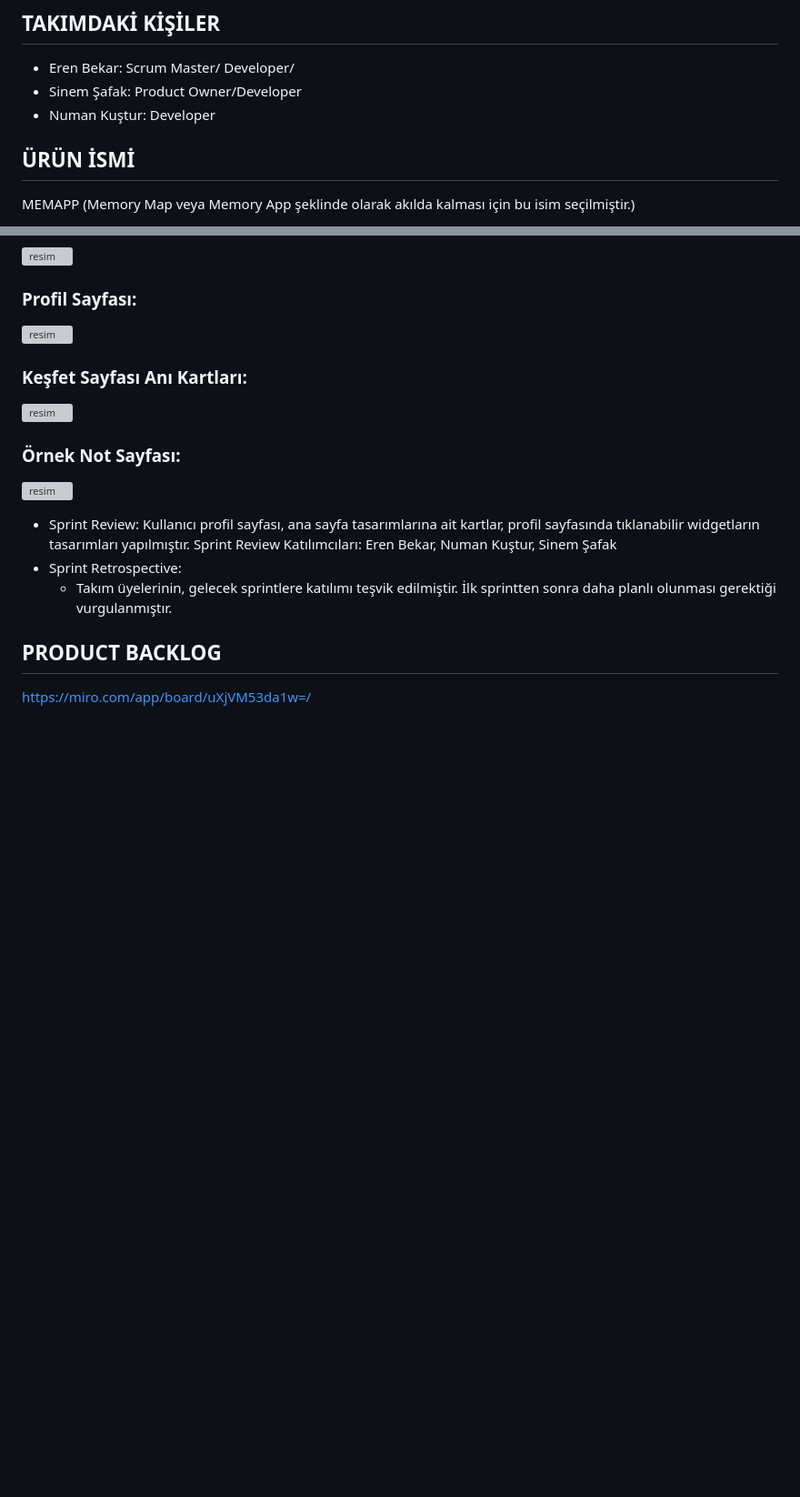
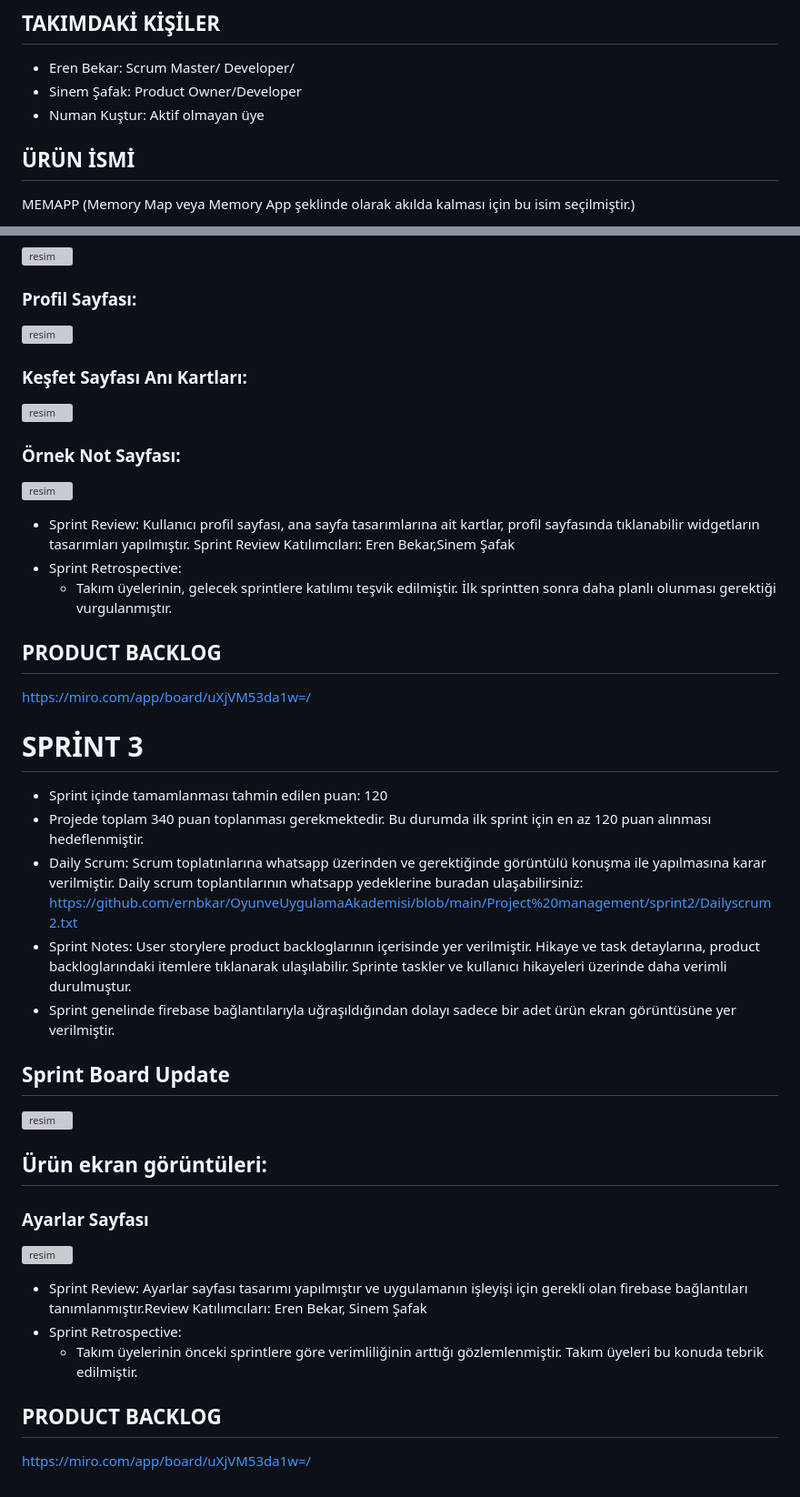
Before and after one commit to ernbkar/OyunveUygulamaAkademisi, a Markdown page: README.md, 2 parts joined by grey strips. Shown: that part at 91% size. GitHub-like rendering; blank space fills up the shorter version; grey boxes are pictures that could not be loaded.

Commit message:
Update README.md
readme updated

```diff
--- a/README.md
+++ b/README.md
@@ -8,7 +8,7 @@ https://miro.com/app/board/uXjVM9wkNe0=/#tpicker-content
 ## TAKIMDAKİ KİŞİLER
 - Eren Bekar: Scrum Master/ Developer/
 - Sinem Şafak: Product Owner/Developer
-- Numan Kuştur: Developer
+- Numan Kuştur: Aktif olmayan üye
 
 ## ÜRÜN İSMİ
 MEMAPP (Memory Map veya Memory App şeklinde olarak akılda kalması için bu isim seçilmiştir.)
@@ -73,8 +73,28 @@ MEMAPP, kişilerin gezdikleri yerlerdeki anılarını saklayabileceği ve bu an
   ![resim](https://github.com/ernbkar/OyunveUygulamaAkademisi/assets/92184715/8c23efee-92fb-43b8-9c02-a1d5b7a90d4c)
 
 
-  - Sprint Review: Kullanıcı profil sayfası, ana sayfa tasarımlarına ait kartlar, profil sayfasında tıklanabilir widgetların tasarımları yapılmıştır. Sprint Review Katılımcıları: Eren Bekar, Numan Kuştur, Sinem Şafak
+  - Sprint Review: Kullanıcı profil sayfası, ana sayfa tasarımlarına ait kartlar, profil sayfasında tıklanabilir widgetların tasarımları yapılmıştır. Sprint Review Katılımcıları: Eren Bekar,Sinem Şafak
   - Sprint Retrospective:
     * Takım üyelerinin, gelecek sprintlere katılımı teşvik edilmiştir. İlk sprintten sonra daha planlı olunması gerektiği vurgulanmıştır.
 ## PRODUCT BACKLOG
 https://miro.com/app/board/uXjVM53da1w=/
+
+# SPRİNT 3
+  - Sprint içinde tamamlanması tahmin edilen puan: 120
+  - Projede toplam 340 puan toplanması gerekmektedir. Bu durumda ilk sprint için en az 120 puan alınması hedeflenmiştir.
+  - Daily Scrum: Scrum toplatınlarına whatsapp üzerinden ve gerektiğinde görüntülü konuşma ile yapılmasına karar verilmiştir. Daily scrum toplantılarının whatsapp yedeklerine buradan ulaşabilirsiniz: https://github.com/ernbkar/OyunveUygulamaAkademisi/blob/main/Project%20management/sprint2/Dailyscrum2.txt
+  - Sprint Notes: User storylere product backloglarının içerisinde yer verilmiştir. Hikaye ve task detaylarına, product backloglarındaki itemlere tıklanarak ulaşılabilir. Sprinte taskler ve kullanıcı hikayeleri üzerinde daha verimli durulmuştur.
+  - Sprint genelinde firebase bağlantılarıyla uğraşıldığından dolayı sadece bir adet ürün ekran görüntüsüne yer verilmiştir.
+  ## Sprint Board Update
+  ![resim](https://github.com/ernbkar/OyunveUygulamaAkademisi/assets/92184715/ac2997a3-3242-4929-8889-0f90d379107d)
+
+  ## Ürün ekran görüntüleri:
+  ### Ayarlar Sayfası
+  ![resim](https://github.com/ernbkar/OyunveUygulamaAkademisi/assets/92184715/1b2c7cca-6a45-40be-a003-d2a323fe24e3)
+
+
+  - Sprint Review: Ayarlar sayfası tasarımı yapılmıştır ve uygulamanın işleyişi için gerekli olan firebase bağlantıları tanımlanmıştır.Review Katılımcıları: Eren Bekar, Sinem Şafak
+  - Sprint Retrospective:
+    * Takım üyelerinin önceki sprintlere göre verimliliğinin arttığı gözlemlenmiştir. Takım üyeleri bu konuda tebrik edilmiştir.
+## PRODUCT BACKLOG
+https://miro.com/app/board/uXjVM53da1w=/
```
